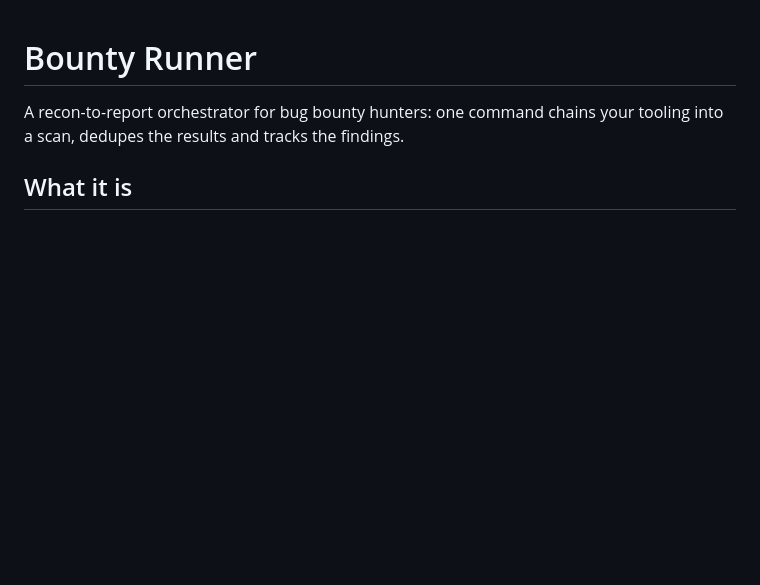
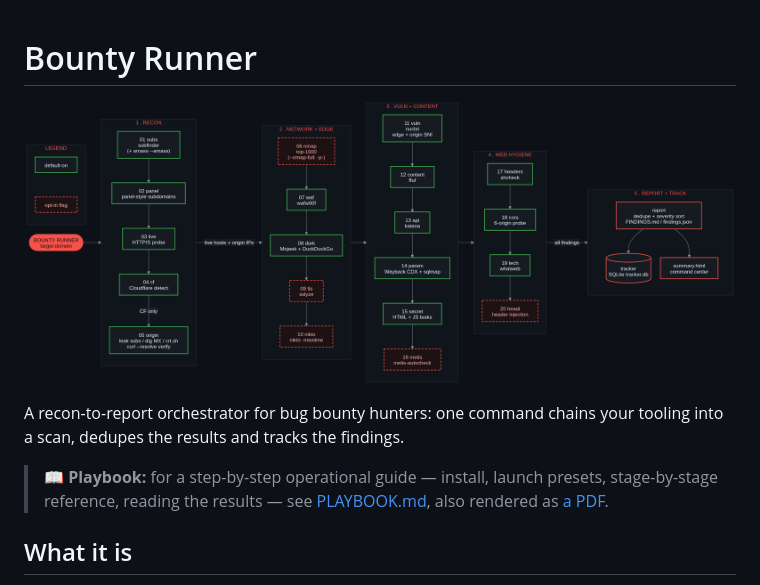
Before and after one commit to busconductors/bounty-run, a Markdown page: README.md, the part around the change. Rendered like a GitHub page; pictures changed too: docs/pipeline.png (added); blank space fills up the shorter version.

```diff
--- a/README.md
+++ b/README.md
@@ -1,7 +1,13 @@
 # Bounty Runner
+
+![Bounty Runner pipeline](docs/pipeline.png)
 
 A recon-to-report orchestrator for bug bounty hunters: one command chains your
 tooling into a scan, dedupes the results and tracks the findings.
+
+> **📖 Playbook:** for a step-by-step operational guide — install, launch
+> presets, stage-by-stage reference, reading the results — see
+> [PLAYBOOK.md](PLAYBOOK.md), also rendered as [a PDF](docs/PLAYBOOK.pdf).
 
 ## What it is
 
```
Also changed, not shown: PLAYBOOK.md (added, +495 -0 lines), docs/social-preview.png (added), 4 other files.
